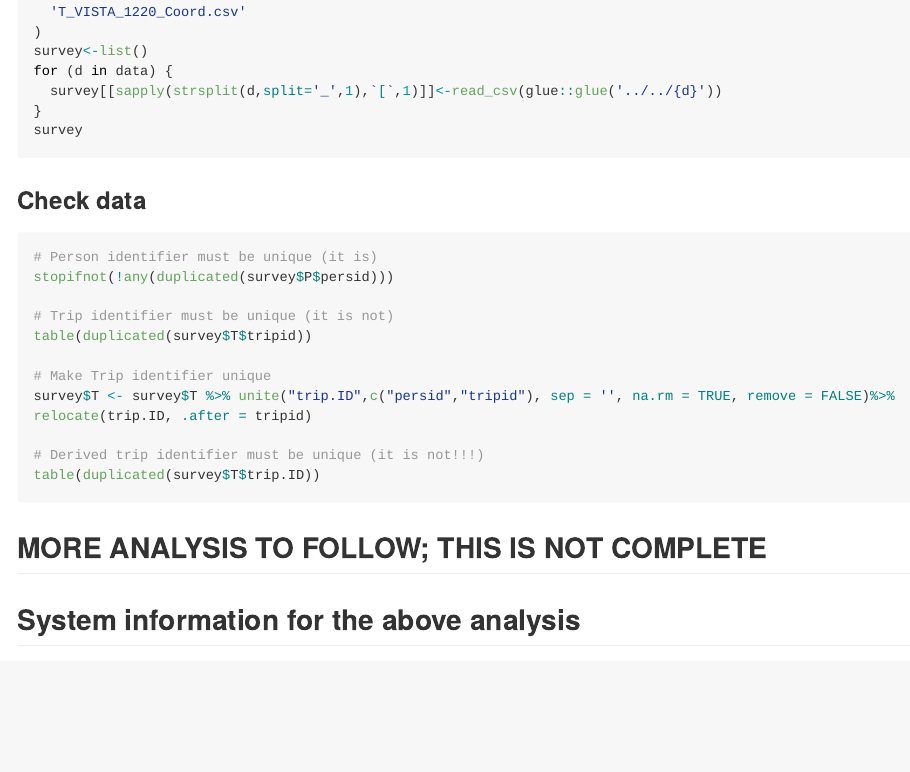
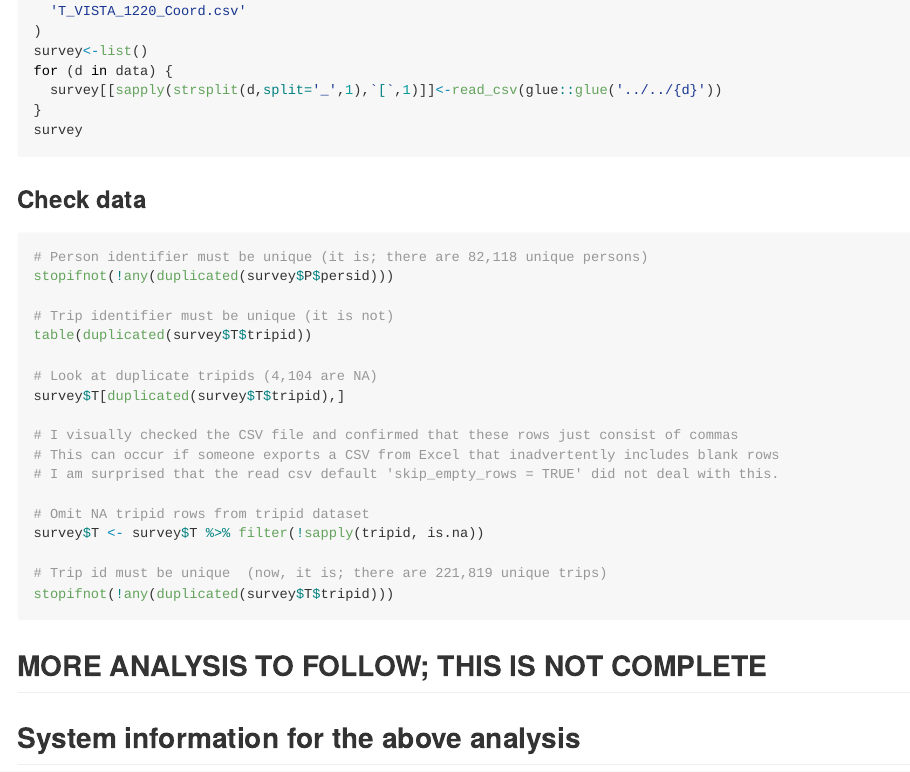
Before and after one commit to jibeproject/Melbourne-Mode-Choice, a Quarto document (JIBE_Melbourne_Mode_Choice.qmd): the page in a window 1100 px wide, from 2020 px down. The pictures show the output file JIBE_Melbourne_Mode_Choice.md that the author committed with the source, drawn offline in the style of GitHub; long lines of code are wrapped.

Commit message:
added in updated references and identified/dealt with blank rows manifesting as duplicate tripid values in the tripid dataset

````diff
--- a/JIBE_Melbourne_Mode_Choice.qmd
+++ b/JIBE_Melbourne_Mode_Choice.qmd
@@ -80,17 +80,24 @@ survey
 
 ### Check data
 ```{r}
-# Person identifier must be unique (it is)
+# Person identifier must be unique (it is; there are 82,118 unique persons)
 stopifnot(!any(duplicated(survey$P$persid)))
 
 # Trip identifier must be unique (it is not)
 table(duplicated(survey$T$tripid))
 
-# Make Trip identifier unique
-survey$T <- survey$T %>% unite("trip.ID",c("persid","tripid"), sep = '', na.rm = TRUE, remove = FALSE)%>% relocate(trip.ID, .after = tripid)
+# Look at duplicate tripids (4,104 are NA)
+survey$T[duplicated(survey$T$tripid),]
 
-# Derived trip identifier must be unique (it is not!!!)
-table(duplicated(survey$T$trip.ID))
+# I visually checked the CSV file and confirmed that these rows just consist of commas
+# This can occur if someone exports a CSV from Excel that inadvertently includes blank rows
+# I am surprised that the read csv default 'skip_empty_rows = TRUE' did not deal with this.
+
+# Omit NA tripid rows from tripid dataset
+survey$T <- survey$T %>% filter(!sapply(tripid, is.na))
+
+# Trip id must be unique  (now, it is; there are 221,819 unique trips)
+stopifnot(!any(duplicated(survey$T$tripid)))
 ```
 ## MORE ANALYSIS TO FOLLOW; THIS IS NOT COMPLETE
 
````
Also changed, not shown: JIBE_Melbourne_Mode_Choice.md.
